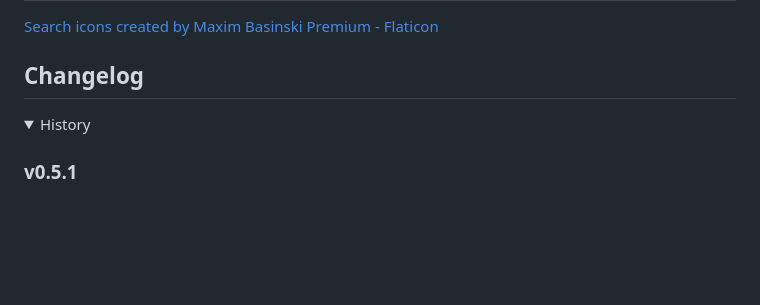
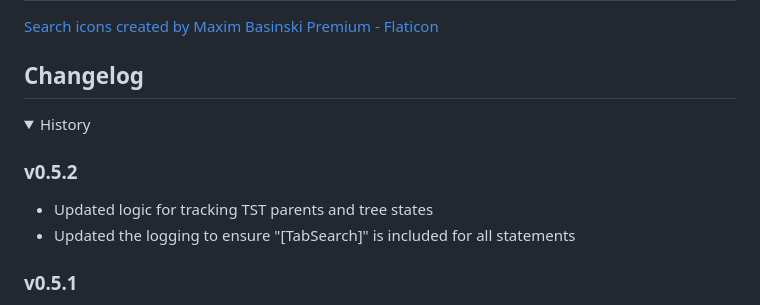
Before and after one commit to Gitoffthelawn/TabSearch, a Markdown page: README.md, the part around the change. Rendered like a GitHub page; folded sections open; blank space fills up the shorter version.

```diff
--- a/README.md
+++ b/README.md
@@ -61,6 +61,10 @@
 
 <details id="History"><summary>History</summary>
 
+### v0.5.2
+- Updated logic for tracking TST parents and tree states
+- Updated the logging to ensure "[TabSearch]" is included for all statements
+
 ### v0.5.1
 - Performance improvements via reduced actions for TST
     - (TST) Ensure register with TST only once per session
```
